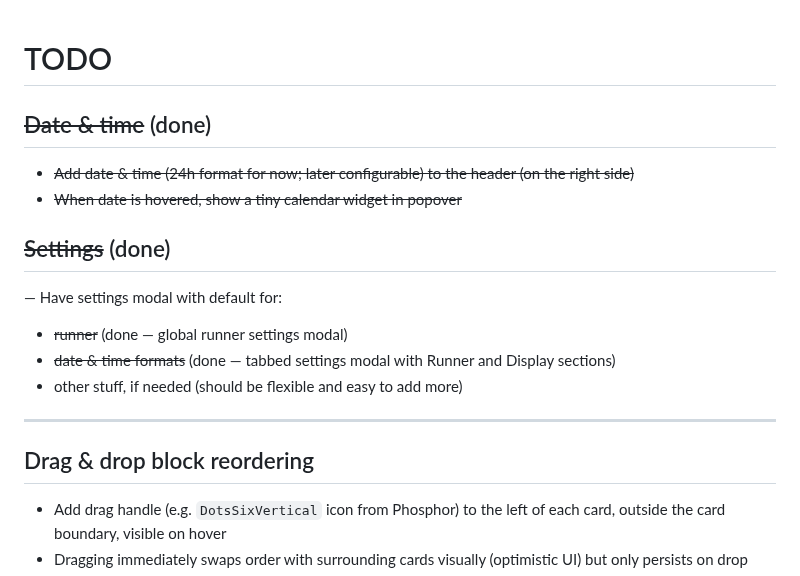
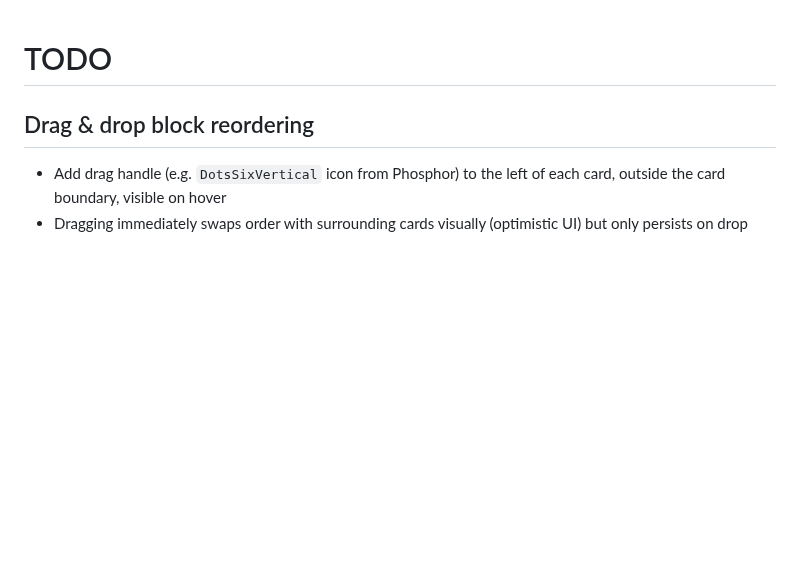
Before and after one commit to jiri-prokop-pb/floudeck, a Markdown page: TODO.md, the part around the change. GitHub-like rendering; blank space fills up the shorter version.

```diff
--- a/TODO.md
+++ b/TODO.md
@@ -1,18 +1,4 @@
 # TODO
-
-## ~~Date & time~~ (done)
-
-- ~~Add date & time (24h format for now; later configurable) to the header (on the right side)~~
-- ~~When date is hovered, show a tiny calendar widget in popover~~
-
-## ~~Settings~~ (done)
-
-— Have settings modal with default for:
-  - ~~runner~~ (done — global runner settings modal)
-  - ~~date & time formats~~ (done — tabbed settings modal with Runner and Display sections)
-  - other stuff, if needed (should be flexible and easy to add more)
-
----
 
 ## Drag & drop block reordering
 
```
Also changed, not shown: CLAUDE.md (+0 -4 lines), SPEC.md (+0 -2 lines).
